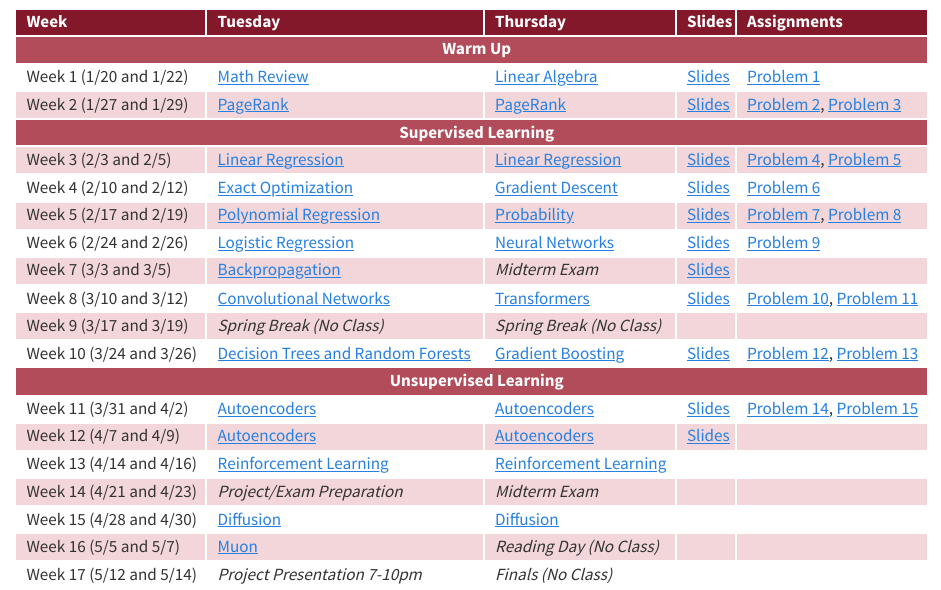
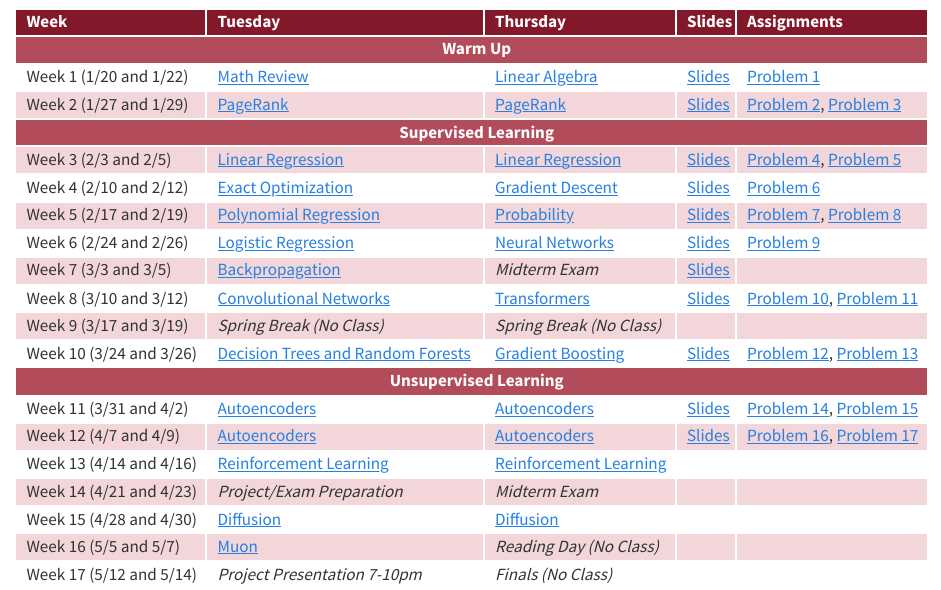
Before and after one commit to rtealwitter/datamining2026spring, a Quarto document (index.qmd): the page in a window 1100 px wide, from 520 px down. Rendered offline with R 4.5, knitr and Pandoc in place of Quarto, with nearby package versions.

Commit message:
problem 16 and 17

```diff
--- a/index.qmd
+++ b/index.qmd
@@ -142,7 +142,7 @@ output:
     <td><a href="notes/Autoencoders.html">Autoencoders</a></td>
     <td><a href="notes/Autoencoders.html">Autoencoders</a></td>
     <td><a href="slides/Week12.pdf">Slides</a></td>
-    <td></td>
+    <td><a href="https://colab.research.google.com/drive/1AeSpChJhtPagYQ2T2Nip0BvAKK7retdM?usp=sharing">Problem 16</a>, <a href="https://colab.research.google.com/drive/1ix2f2fy4RDwc5CSbNGXLr7Sw1V9XKSyb?usp=sharing">Problem 17</a></td>
   </tr>
   <tr>
     <td>Week 13 (4/14 and 4/16)</td>
```
Also changed, not shown: docs/search.json, 1 other file.
